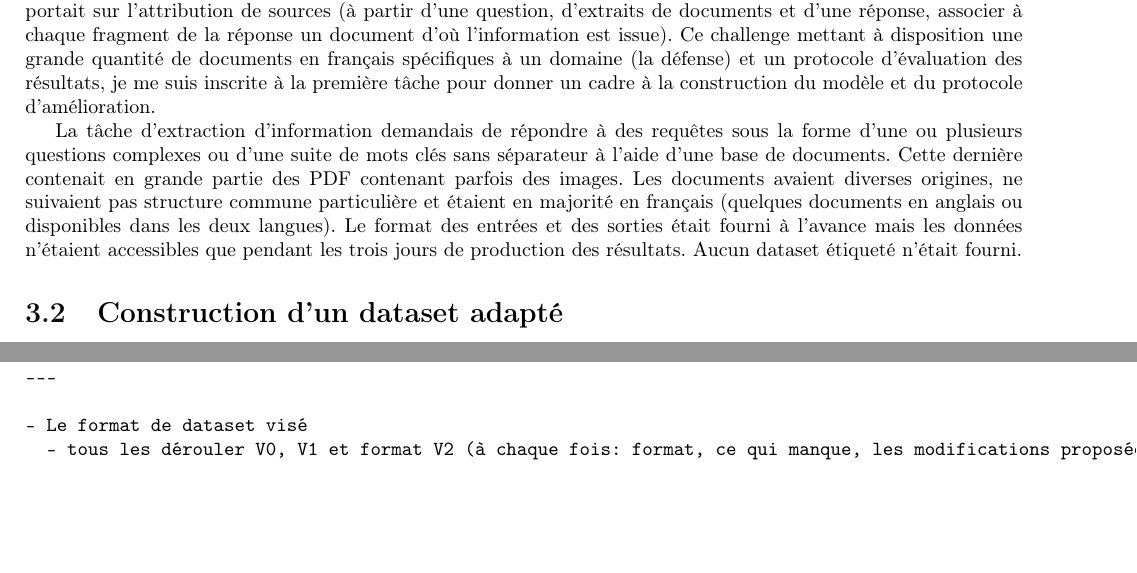
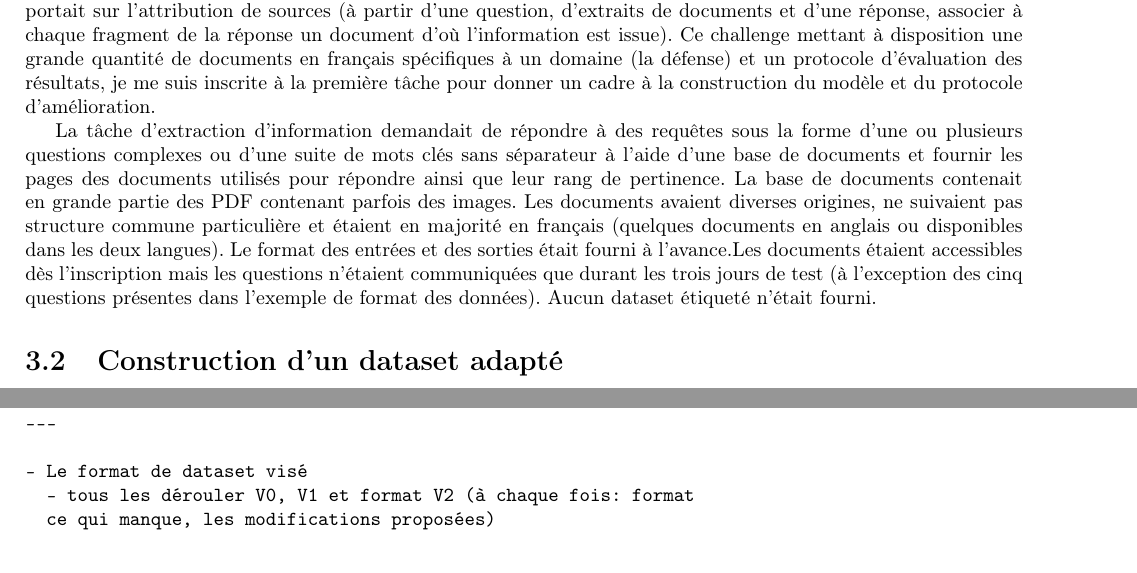
Before and after one commit to madelvallezpro/RAGRights, a LaTeX document (rapportS10/rapport/main.tex, which reads rapportS10/rapport/pre-expe/pre-expe.tex): two parts of pages 16 and 17 of 28 before the commit and two parts of pages 16 and 17 of 29 after it, joined at a grey line, cut so that both start at the same text, the shorter picture padded with empty space. Compiled offline with pdfLaTeX.

Commit message:
V1 challenge + V1 dataset

```diff
--- a/rapportS10/rapport/pre-expe/pre-expe.tex
+++ b/rapportS10/rapport/pre-expe/pre-expe.tex
@@ -15,8 +15,8 @@ parfois complexe ou suite de mots clés)
 
     Le sujet de l'extraction d'information et du RAG est d'actualité au sein de la recherche en machine learning à l'international. Son application au français et son évaluation anime les recherches en France. À l'occasion de l'atelier EvalLLM2026 qui portait sur l'évaluation des modèles génératifs et du RAG, ont été organisé deux challenges. L'un d'entre eux portait sur le RAG. La première tâche était une tâche d'extraction d'information et la seconde tâche portait sur l'attribution de sources (à partir d'une question, d'extraits de documents et d'une réponse, associer à chaque fragment de la réponse un document d'où l'information est issue). Ce challenge mettant à disposition une grande quantité de documents en français spécifiques à un domaine (la défense) et un protocole d'évaluation des résultats, je me suis inscrite à la première tâche pour donner un cadre à la construction du modèle et du protocole d'amélioration.
 
-    La tâche d'extraction d'information demandais de répondre à des requêtes sous la forme d'une ou plusieurs questions complexes ou d'une suite de mots clés sans séparateur à l'aide d'une base de documents. Cette dernière contenait en grande partie des PDF contenant parfois des images. Les documents avaient diverses origines, ne suivaient pas structure commune particulière et étaient en majorité en français (quelques documents en anglais ou disponibles dans les deux langues).
-    Le format des entrées et des sorties était fourni à l'avance mais les données n'étaient accessibles que pendant les trois jours de production des résultats. Aucun dataset étiqueté n'était fourni.
+    La tâche d'extraction d'information demandait de répondre à des requêtes sous la forme d'une ou plusieurs questions complexes ou d'une suite de mots clés sans séparateur à l'aide d'une base de documents et fournir les pages des documents utilisés pour répondre ainsi que leur rang de pertinence. La base de documents contenait en grande partie des PDF contenant parfois des images. Les documents avaient diverses origines, ne suivaient pas structure commune particulière et étaient en majorité en français (quelques documents en anglais ou disponibles dans les deux langues).
+    Le format des entrées et des sorties était fourni à l'avance.Les documents étaient accessibles dès l'inscription mais les questions n'étaient communiquées que durant les trois jours de test (à l'exception des cinq questions présentes dans l'exemple de format des données). Aucun dataset étiqueté n'était fourni.
 
 \section{Construction d'un dataset adapté}
     \begin{verbatim}
@@ -36,5 +36,6 @@ différents pdf, taille des documents, répartition positif/négatif)
 ---
 
 - Le format de dataset visé
-  - tous les dérouler V0, V1 et format V2 (à chaque fois: format, ce qui manque, les modifications proposées)
+  - tous les dérouler V0, V1 et format V2 (à chaque fois: format
+  ce qui manque, les modifications proposées)
     \end{verbatim}
```
Also changed, not shown: rapportS10/rapport/main.pdf, rapportS10/rapport/pre-expe/pre-expe.tex (10 more changed lines).
